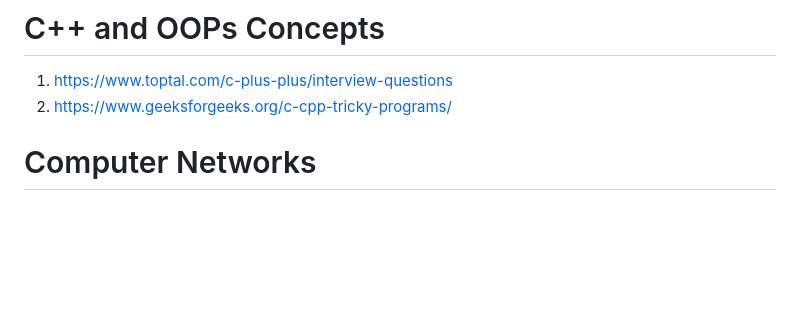
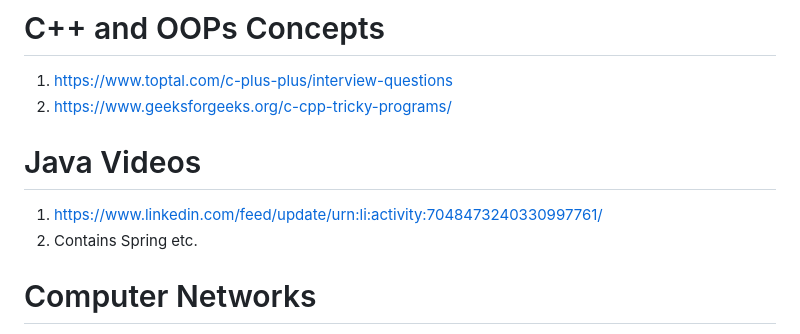
Before and after one commit to akramit/Placement-Preparation, a Markdown page: README.md, the part around the change. Drawn GitHub-style; blank space fills up the shorter version.

```diff
--- a/README.md
+++ b/README.md
@@ -12,7 +12,9 @@ During my preparation for placements, I came across various useful resources for
 # C++ and OOPs Concepts
 1. https://www.toptal.com/c-plus-plus/interview-questions
 1. https://www.geeksforgeeks.org/c-cpp-tricky-programs/
-
+# Java Videos
+1. https://www.linkedin.com/feed/update/urn:li:activity:7048473240330997761/
+2. Contains Spring etc.
 # Computer Networks
 1. [Computer Networks](https://www.geeksforgeeks.org/commonly-asked-computer-networks-interview-questions-set-1/)
 
```
